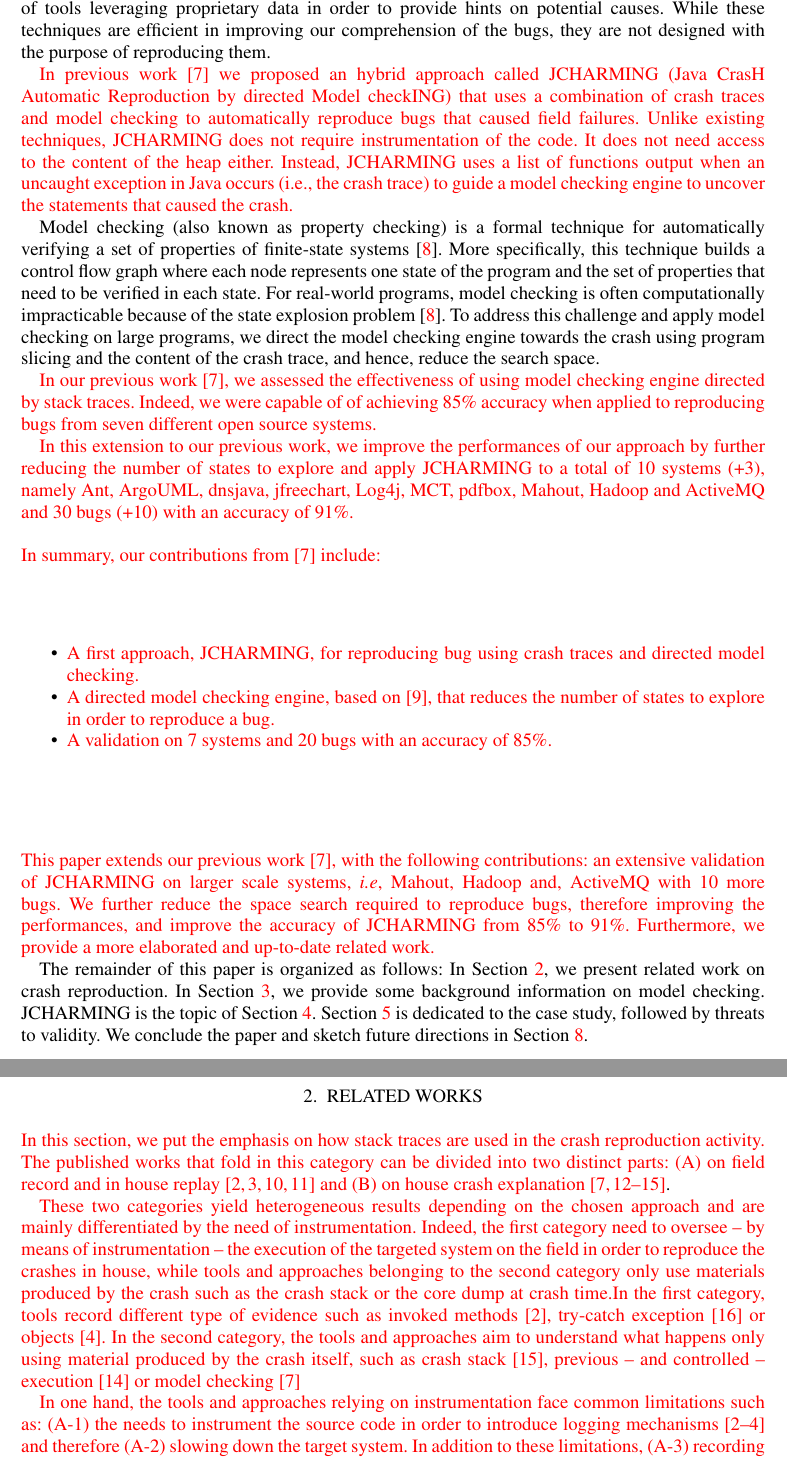
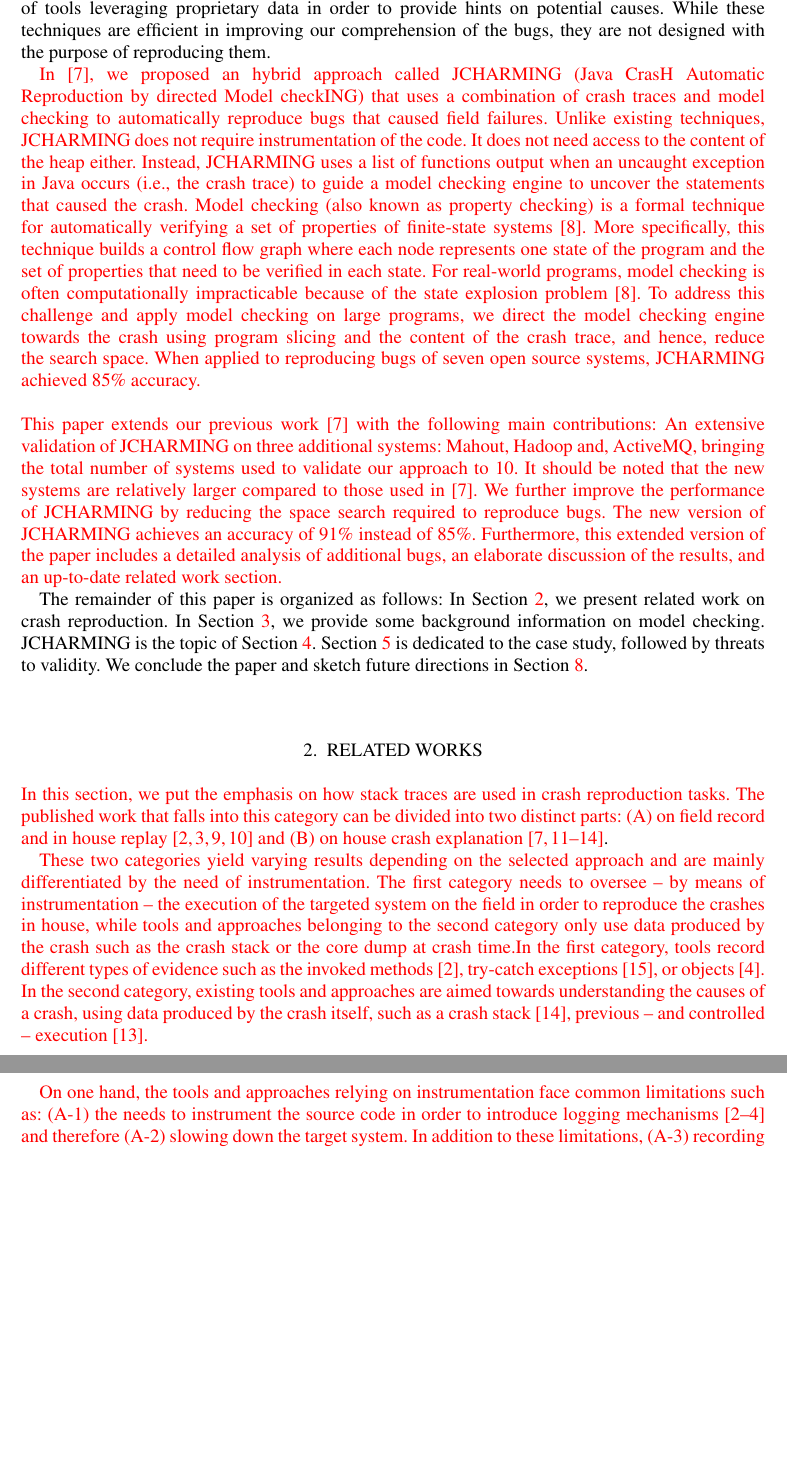
Before and after one commit to MathieuNls/jcharming-extension, a LaTeX document (jcharming-extension.tex): two parts of pages 2 and 3 of 18, joined at a grey line, cut so that both start at the same text, the shorter picture padded with empty space. Compiled offline with pdfLaTeX.

Commit message:
I changed parts of the intro and related work.

```diff
--- a/jcharming-extension.tex
+++ b/jcharming-extension.tex
@@ -104,7 +104,8 @@
 efficient in improving our comprehension of the bugs, they are
 not designed with the purpose of reproducing them.
 
-\red{In previous work \cite{Nayrolles2015} we proposed an hybrid approach called JCHARMING
+
+\red{In  \cite{Nayrolles2015}, we proposed an hybrid approach called JCHARMING
 (Java CrasH Automatic Reproduction by directed Model
 checkING) that uses a combination of crash traces and model
 checking to automatically reproduce bugs that caused field
@@ -113,8 +114,7 @@
 the content of the heap either. Instead, JCHARMING uses a
 list of functions output when an uncaught exception in Java
 occurs (i.e., the crash trace) to guide a model checking engine
-to uncover the statements that caused the crash.}
-
+to uncover the statements that caused the crash.
 Model checking (also known as property checking) is a formal
 technique for automatically verifying a set of properties of
 finite-state systems \cite{Baier2008}. More specifically, this technique
@@ -126,26 +126,9 @@
 apply model checking on large programs, we direct the model
 checking engine towards the crash using program slicing and
 the content of the crash trace, and hence, reduce the search
-space.
+space. When applied to reproducing bugs of seven open source  systems, JCHARMING achieved  85\% accuracy.}
 
-\red{In our previous work \cite{Nayrolles2015}, we assessed the effectiveness of using model checking engine directed by stack traces. Indeed, we were capable of of achieving 85\% accuracy
-when applied to reproducing bugs from seven different open
-source systems.}
-
-\red{In this extension to our previous work, we improve the performances of our approach by further reducing the number of states to explore and apply  JCHARMING to a total of 10 systems (+3), namely Ant, ArgoUML, dnsjava, jfreechart, Log4j, MCT, pdfbox, Mahout, Hadoop and ActiveMQ  and 30 bugs (+10) with an accuracy of 91\%.}
-
-
-\red{\\In summary, our contributions from \cite{Nayrolles2015} include:}
-
-\begin{itemize}
-	\item  \red{A first approach, JCHARMING, for reproducing bug using crash traces and directed model checking.}
-	\item \red{A directed model checking engine, based on \cite{Visser2004}, that reduces the number of states to explore in order to reproduce a bug.}
-	\item \red{A validation on 7 systems and 20 bugs with an accuracy of 85\%.}
-\end{itemize}
-
-
-
-\red{\\This paper extends our previous work \cite{Nayrolles2015}, with the following contributions: an extensive validation of JCHARMING on larger scale systems, {\it i.e}, Mahout, Hadoop and, ActiveMQ with 10 more bugs. We further reduce the space search required to reproduce bugs, therefore improving the performances, and improve the accuracy of JCHARMING from 85\% to 91\%. Furthermore, we provide a more elaborated and up-to-date related work.}
+\red{\\This paper extends our previous work \cite{Nayrolles2015} with the following main contributions: An extensive validation of JCHARMING on three additional systems: Mahout, Hadoop and, ActiveMQ, bringing the total number of systems used to validate our approach to 10. It should be noted that the new systems are relatively larger compared to those used in \cite{Nayrolles2015}. We further improve the performance of JCHARMING by reducing the space search required to reproduce bugs. The new version of JCHARMING achieves an accuracy of 91\% instead of 85\%. Furthermore, this extended version of the paper  includes a detailed analysis of additional bugs, an elaborate discussion of the results, and an up-to-date related work section.}
 
 The remainder of this paper is organized as follows: In Section
 \ref{sec:rel-work}, we present related work on crash reproduction. In Section \ref{sec:prelimenaries}, we provide some background information on model
@@ -156,13 +139,13 @@
 
 \section{Related Works\label{sec:rel-work}}
 
-\red{In this section, we put the emphasis on how stack traces are used in the crash reproduction activity.
-The published works that fold in this category can be divided into two distinct parts: (A) on field record and in house replay \cite{Steven2000,Narayanasamy2005,Artzi2008,Roehm2015} and (B) on house crash explanation \cite{Jin2012,Jin2013,Zuddas2014,Chen2013a,Nayrolles2015}}.
+\red{In this section, we put the emphasis on how stack traces are used in crash reproduction tasks.
+The published work that falls into this category can be divided into two distinct parts: (A) on field record and in house replay \cite{Steven2000,Narayanasamy2005,Artzi2008,Roehm2015} and (B) on house crash explanation \cite{Jin2012,Jin2013,Zuddas2014,Chen2013a,Nayrolles2015}}.
 
-\red{These two categories yield heterogeneous results depending on the chosen approach and are mainly differentiated by the need of instrumentation.
-Indeed, the first category need to oversee -- by means of instrumentation -- the execution of the targeted system on the field in order to reproduce the crashes in house, while tools and approaches belonging to the second category only use materials produced by the crash such as the crash stack or the core dump at crash time.In the first category, tools record different type of evidence such as invoked methods \cite{Narayanasamy2005}, try-catch exception \cite{Rossler2013} or objects \cite{Jaygarl}. In the second category, the tools and approaches aim to understand what happens only using material produced by the crash itself, such as crash stack \cite{Chen2013a}, previous -- and controlled -- execution \cite{Zuddas2014} or model checking \cite{Nayrolles2015}}
+\red{These two categories yield varying results depending on the selected approach and are mainly differentiated by the need of instrumentation.
+The first category needs to oversee -- by means of instrumentation -- the execution of the targeted system on the field in order to reproduce the crashes in house, while tools and approaches belonging to the second category only use data produced by the crash such as the crash stack or the core dump at crash time.In the first category, tools record different types of evidence such as the invoked methods \cite{Narayanasamy2005}, try-catch exceptions \cite{Rossler2013}, or objects \cite{Jaygarl}. In the second category, existing tools and approaches are aimed towards understanding the causes of a crash, using data produced by the crash itself, such as a crash stack \cite{Chen2013a}, previous -- and controlled -- execution \cite{Zuddas2014}.}
 
-\red{In one hand, the tools and approaches relying on instrumentation face common limitations such as: (A-1) the needs to instrument the source code in order to introduce logging mechanisms \cite{Narayanasamy2005,Jaygarl,Artzi2008} and therefore (A-2) slowing down the target system.
+\red{On one hand, the tools and approaches relying on instrumentation face common limitations such as: (A-1) the needs to instrument the source code in order to introduce logging mechanisms \cite{Narayanasamy2005,Jaygarl,Artzi2008} and therefore (A-2) slowing down the target system.
 In addition to these limitations, (A-3) recording system behavior by means of instrumentation in order to eventually reproduce on-field crashes yield severe privacy concerns.
 On the other hand, tools and approaches that only use material that are the result of a crash -- such as core dump or exception stack crash -- face different limitations.
 Indeed, in this second category, approaches have to (B-1)reconstruct the timeline of events that have led to the crash \cite{Chen2013a,Nayrolles2015}.
```
